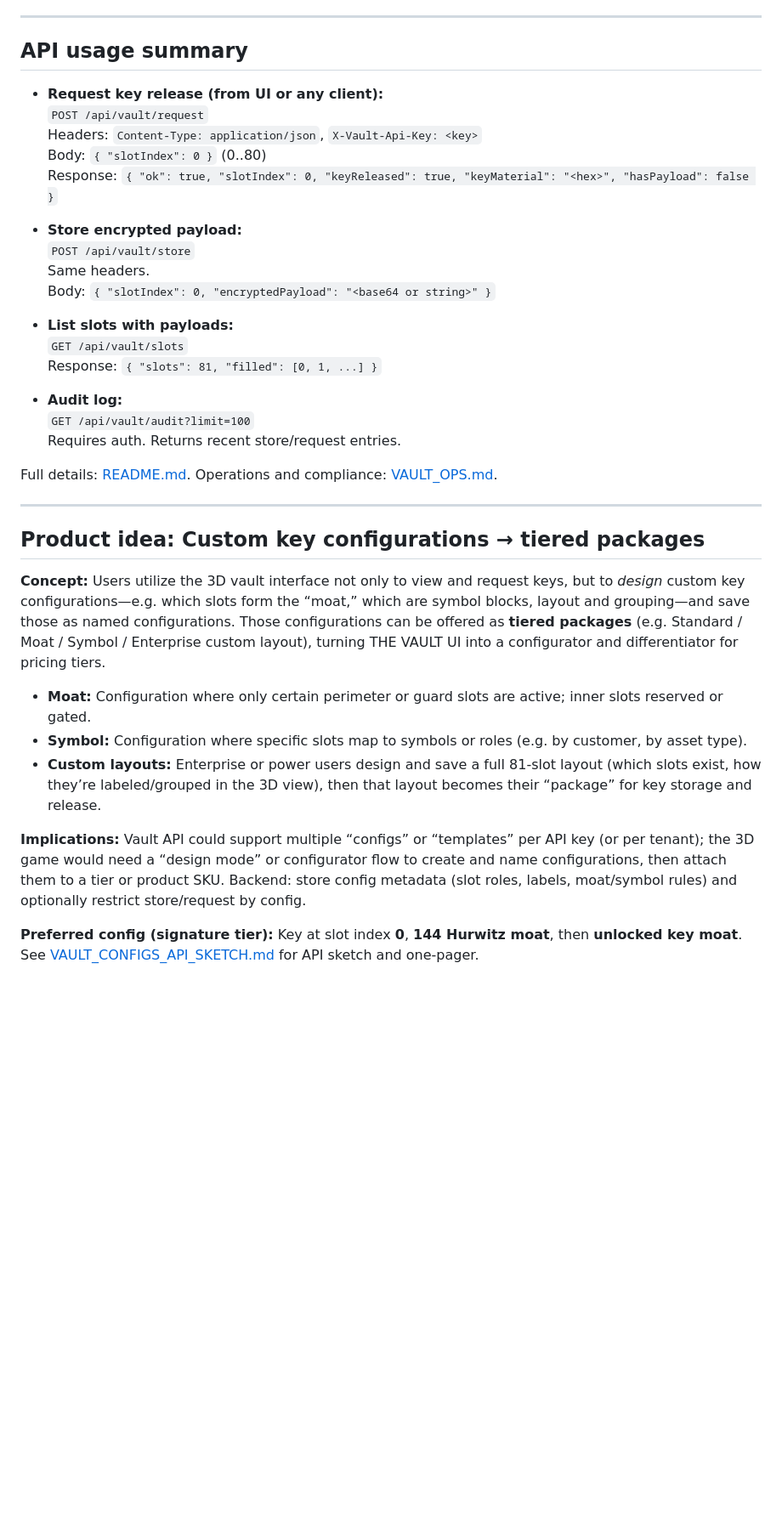
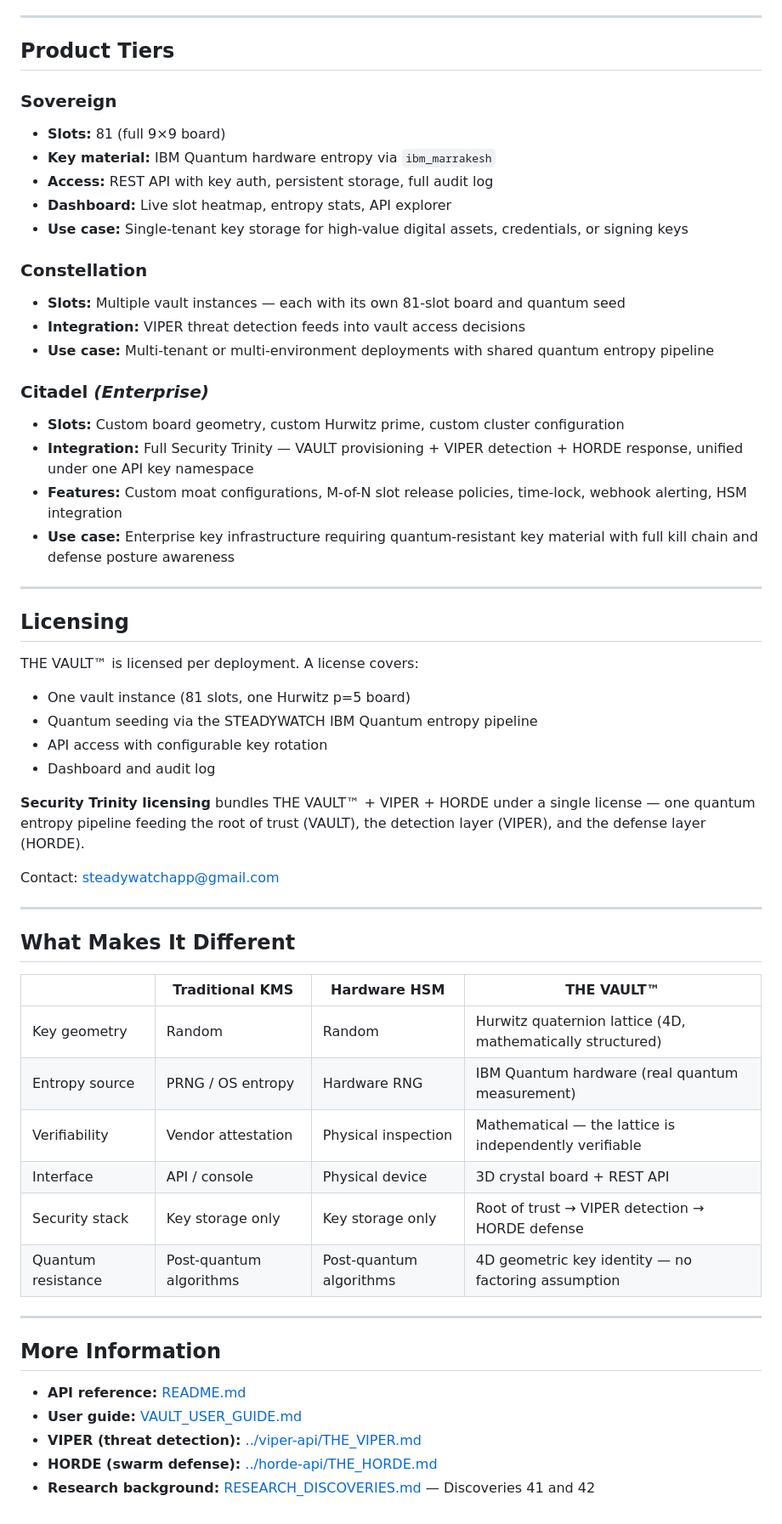
Before and after one commit to Infin-8/STEADYWATCH-QUANTUM-DEMO, a Markdown page: vault-api/THE_VAULT.md, the part around one of its changes. Shown at 85% size. Drawn GitHub-style; blank space fills up the shorter version.

```diff
--- a/vault-api/THE_VAULT.md
+++ b/vault-api/THE_VAULT.md
@@ -30,39 +60,60 @@ THE VAULT™ is the quantum-backed vault product layer built on STEADYWATCH Hybr
 
 ---
 
-## API usage summary
+## Product Tiers
 
-- **Request key release (from UI or any client):**
-  `POST /api/vault/request`
-  Headers: `Content-Type: application/json`, `X-Vault-Api-Key: <key>`
-  Body: `{ "slotIndex": 0 }` (0..80)
-  Response: `{ "ok": true, "slotIndex": 0, "keyReleased": true, "keyMaterial": "<hex>", "hasPayload": false }`
+### Sovereign
+- **Slots:** 81 (full 9×9 board)
+- **Key material:** IBM Quantum hardware entropy via `ibm_marrakesh`
+- **Access:** REST API with key auth, persistent storage, full audit log
+- **Dashboard:** Live slot heatmap, entropy stats, API explorer
+- **Use case:** Single-tenant key storage for high-value digital assets, credentials, or signing keys
 
-- **Store encrypted payload:**
-  `POST /api/vault/store`
-  Same headers.
-  Body: `{ "slotIndex": 0, "encryptedPayload": "<base64 or string>" }`
+### Constellation
+- **Slots:** Multiple vault instances — each with its own 81-slot board and quantum seed
+- **Integration:** VIPER threat detection feeds into vault access decisions
+- **Use case:** Multi-tenant or multi-environment deployments with shared quantum entropy pipeline
 
-- **List slots with payloads:**
-  `GET /api/vault/slots`
-  Response: `{ "slots": 81, "filled": [0, 1, ...] }`
-
-- **Audit log:**
-  `GET /api/vault/audit?limit=100`
-  Requires auth. Returns recent store/request entries.
-
-Full details: [README.md](README.md). Operations and compliance: [VAULT_OPS.md](../docs/VAULT_OPS.md).
+### Citadel *(Enterprise)*
+- **Slots:** Custom board geometry, custom Hurwitz prime, custom cluster configuration
+- **Integration:** Full Security Trinity — VAULT provisioning + VIPER detection + HORDE response, unified under one API key namespace
+- **Features:** Custom moat configurations, M-of-N slot release policies, time-lock, webhook alerting, HSM integration
+- **Use case:** Enterprise key infrastructure requiring quantum-resistant key material with full kill chain and defense posture awareness
 
 ---
 
-## Product idea: Custom key configurations → tiered packages
+## Licensing
 
-**Concept:** Users utilize the 3D vault interface not only to view and request keys, but to *design* custom key configurations—e.g. which slots form the “moat,” which are symbol blocks, layout and grouping—and save those as named configurations. Those configurations can be offered as **tiered packages** (e.g. Standard / Moat / Symbol / Enterprise custom layout), turning THE VAULT UI into a configurator and differentiator for pricing tiers.
+THE VAULT™ is licensed per deployment. A license covers:
 
-- **Moat:** Configuration where only certain perimeter or guard slots are active; inner slots reserved or gated.
-- **Symbol:** Configuration where specific slots map to symbols or roles (e.g. by customer, by asset type).
-- **Custom layouts:** Enterprise or power users design and save a full 81-slot layout (which slots exist, how they’re labeled/grouped in the 3D view), then that layout becomes their “package” for key storage and release.
+- One vault instance (81 slots, one Hurwitz p=5 board)
+- Quantum seeding via the STEADYWATCH IBM Quantum entropy pipeline
+- API access with configurable key rotation
+- Dashboard and audit log
 
-**Implications:** Vault API could support multiple “configs” or “templates” per API key (or per tenant); the 3D game would need a “design mode” or configurator flow to create and name configurations, then attach them to a tier or product SKU. Backend: store config metadata (slot roles, labels, moat/symbol rules) and optionally restrict store/request by config.
+**Security Trinity licensing** bundles THE VAULT™ + VIPER + HORDE under a single license — one quantum entropy pipeline feeding the root of trust (VAULT), the detection layer (VIPER), and the defense layer (HORDE).
 
-**Preferred config (signature tier):** Key at slot index **0**, **144 Hurwitz moat**, then **unlocked key moat**. See [VAULT_CONFIGS_API_SKETCH.md](VAULT_CONFIGS_API_SKETCH.md) for API sketch and one-pager.
+Contact: [steadywatchapp@gmail.com](mailto:steadywatchapp@gmail.com)
+
+---
+
+## What Makes It Different
+
+| | Traditional KMS | Hardware HSM | THE VAULT™ |
+|---|---|---|---|
+| Key geometry | Random | Random | Hurwitz quaternion lattice (4D, mathematically structured) |
+| Entropy source | PRNG / OS entropy | Hardware RNG | IBM Quantum hardware (real quantum measurement) |
+| Verifiability | Vendor attestation | Physical inspection | Mathematical — the lattice is independently verifiable |
+| Interface | API / console | Physical device | 3D crystal board + REST API |
+| Security stack | Key storage only | Key storage only | Root of trust → VIPER detection → HORDE defense |
+| Quantum resistance | Post-quantum algorithms | Post-quantum algorithms | 4D geometric key identity — no factoring assumption |
+
+---
+
+## More Information
+
+- **API reference:** [README.md](README.md)
+- **User guide:** [VAULT_USER_GUIDE.md](VAULT_USER_GUIDE.md)
+- **VIPER (threat detection):** [../viper-api/THE_VIPER.md](../viper-api/THE_VIPER.md)
+- **HORDE (swarm defense):** [../horde-api/THE_HORDE.md](../horde-api/THE_HORDE.md)
+- **Research background:** [RESEARCH_DISCOVERIES.md](../../RESEARCH_DISCOVERIES.md) — Discoveries 41 and 42
```
Also changed, not shown: other parts of vault-api/THE_VAULT.md (+46 -16 lines).
